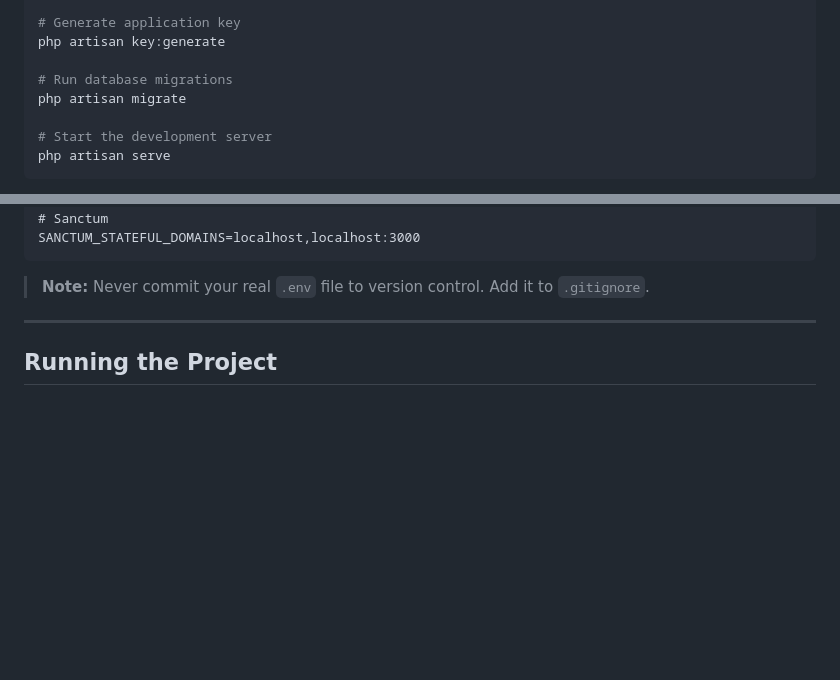
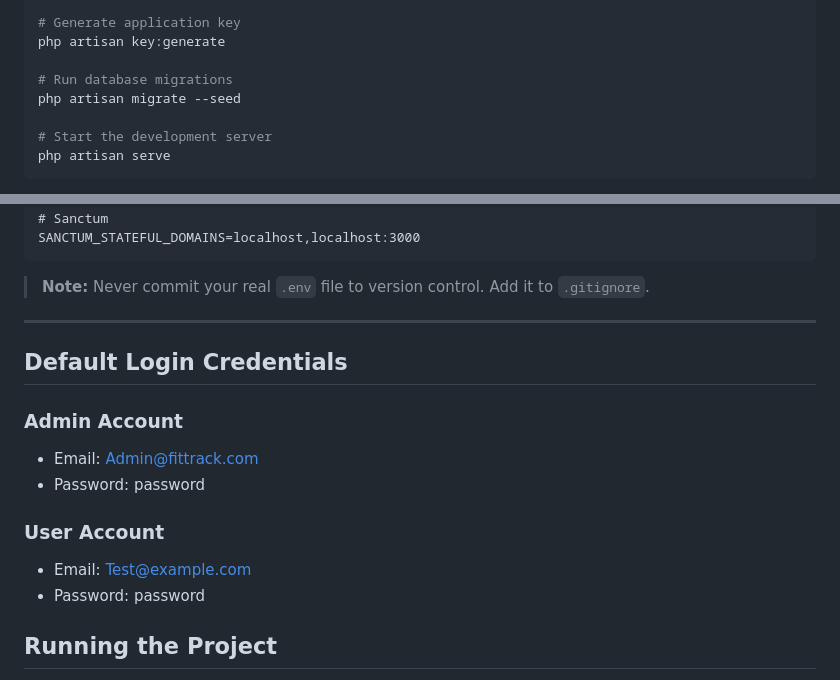
Before and after one commit to Alinysco/GymSiteWeb, a Markdown page: Readme.md, 2 parts joined by grey strips. Drawn GitHub-style; blank space fills up the shorter version.

Commit message:
Added default login

```diff
--- a/Readme.md
+++ b/Readme.md
@@ -161,7 +161,7 @@ cp .env.example .env
 php artisan key:generate
 
 # Run database migrations
-php artisan migrate
+php artisan migrate --seed
 
 # Start the development server
 php artisan serve
@@ -230,6 +230,16 @@ SANCTUM_STATEFUL_DOMAINS=localhost,localhost:3000
 > **Note:** Never commit your real `.env` file to version control. Add it to `.gitignore`.
 
 ---
+
+## Default Login Credentials
+
+###  Admin Account
+- Email: Admin@fittrack.com
+- Password: password
+
+###  User Account
+- Email: Test@example.com
+- Password: password
 
 ## Running the Project
 
```
